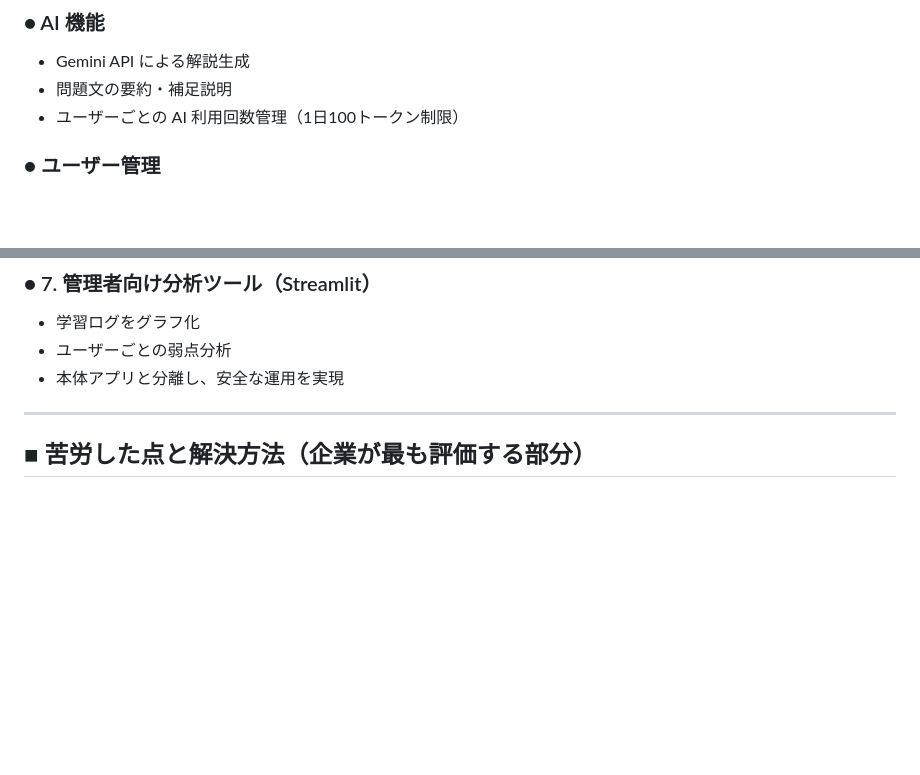
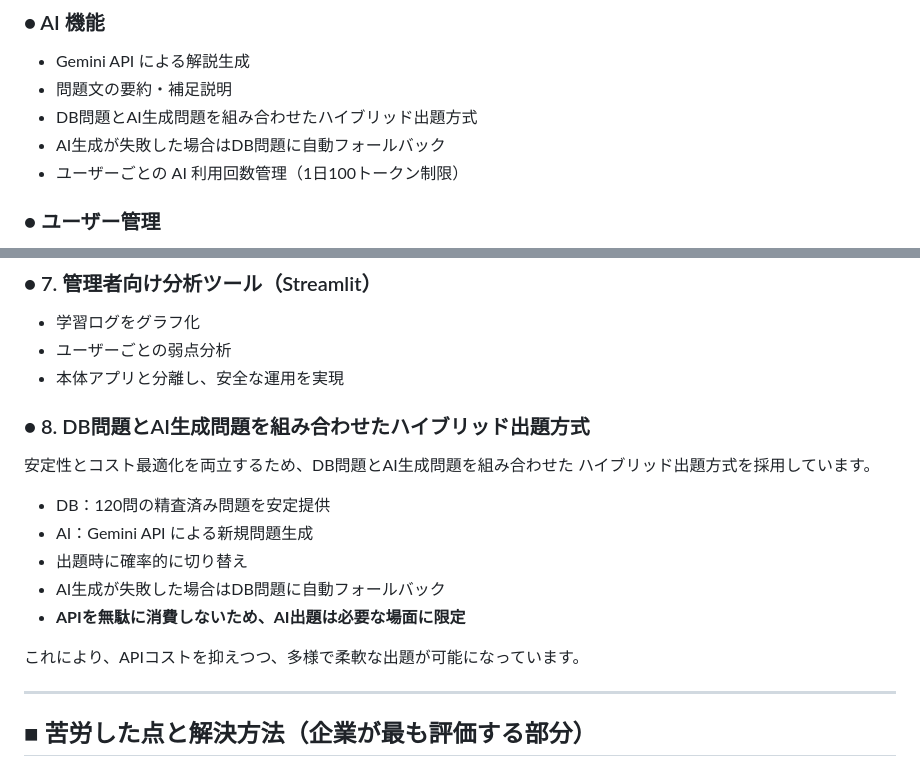
Before and after one commit to doobies60/pyprep-ai, a Markdown page: README.md, 2 parts joined by grey strips. GitHub-like rendering; blank space fills up the shorter version.

```diff
--- a/README.md
+++ b/README.md
@@ -29,6 +29,8 @@ Python3 エンジニア認定基礎試験の学習をサポートする Web ア
 ### ● AI 機能
 - Gemini API による解説生成
 - 問題文の要約・補足説明
+- DB問題とAI生成問題を組み合わせたハイブリッド出題方式
+- AI生成が失敗した場合はDB問題に自動フォールバック
 - ユーザーごとの AI 利用回数管理（1日100トークン制限）
 
 ### ● ユーザー管理
@@ -119,6 +121,18 @@ PostgreSQL / SQLite を自動切り替え。
 - ユーザーごとの弱点分析
 - 本体アプリと分離し、安全な運用を実現
 
+### ● 8. DB問題とAI生成問題を組み合わせたハイブリッド出題方式
+安定性とコスト最適化を両立するため、DB問題とAI生成問題を組み合わせた
+ハイブリッド出題方式を採用しています。
+
+- DB：120問の精査済み問題を安定提供
+- AI：Gemini API による新規問題生成
+- 出題時に確率的に切り替え
+- AI生成が失敗した場合はDB問題に自動フォールバック
+- **APIを無駄に消費しないため、AI出題は必要な場面に限定**
+
+これにより、APIコストを抑えつつ、多様で柔軟な出題が可能になっています。
+
 ---
 
 ## ■ 苦労した点と解決方法（企業が最も評価する部分）
```
